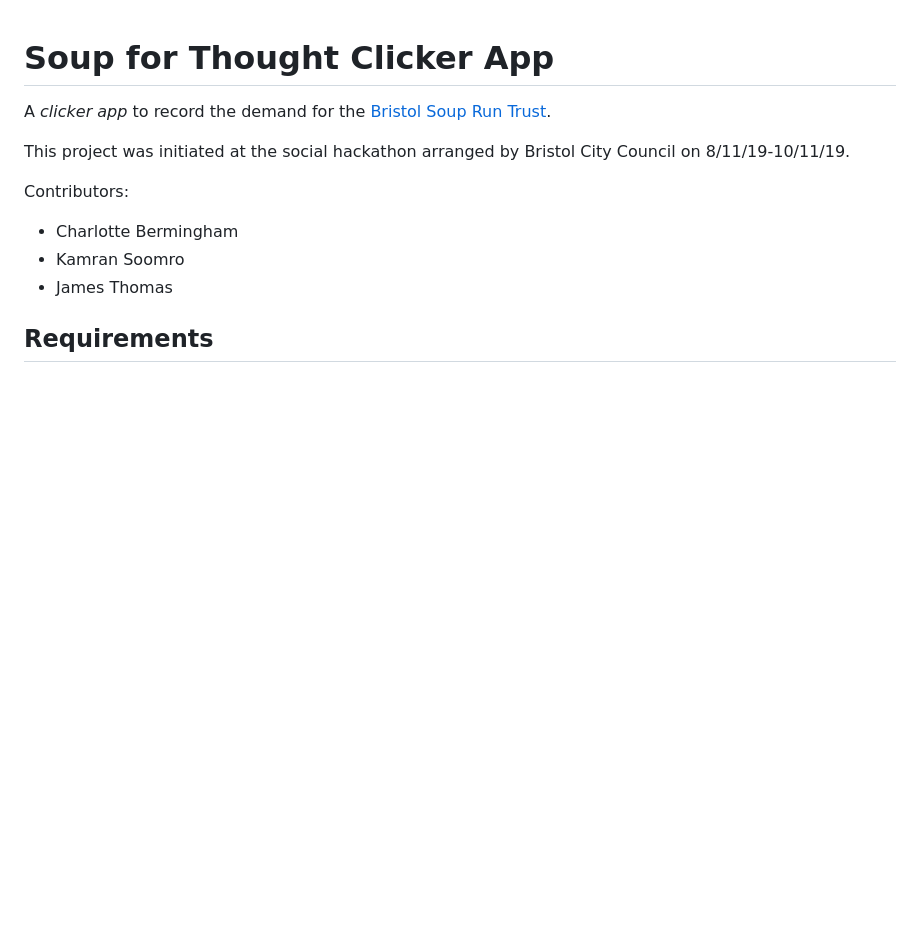
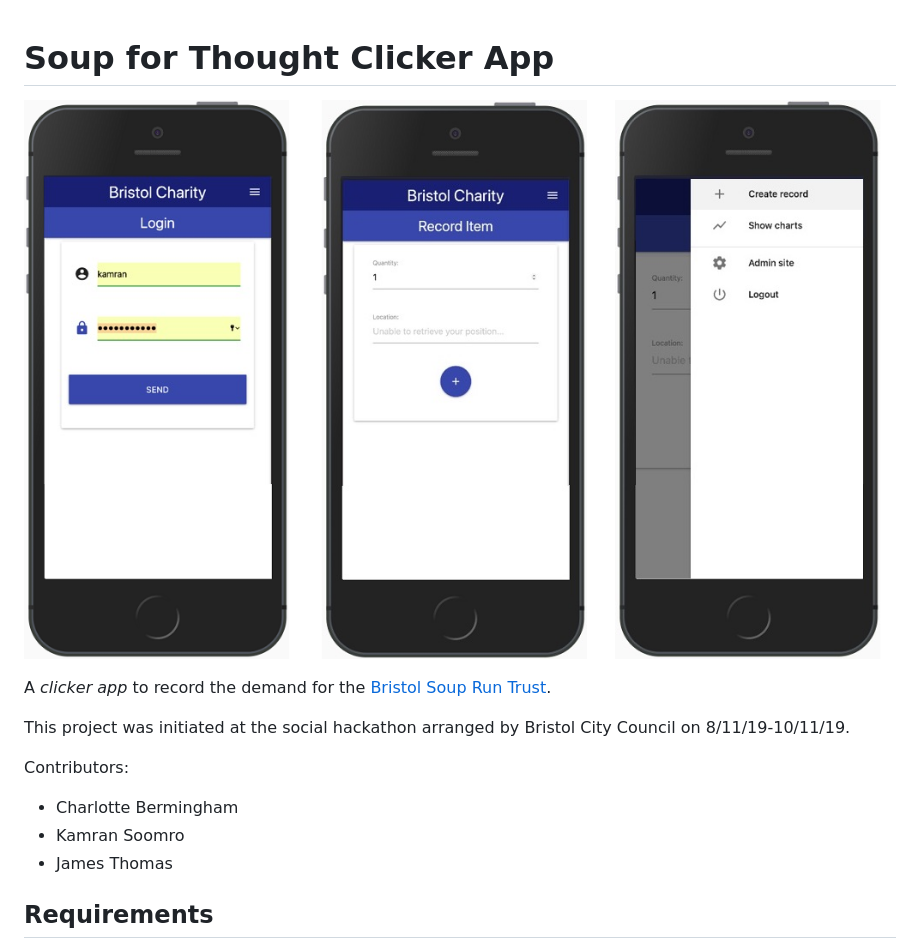
Before and after one commit to souper-streetwise/charity_data, a Markdown page: README.md, the part around the change. Drawn GitHub-style; pictures changed too: screenshots.jpg (added); blank space fills up the shorter version.

Commit message:
Add app screenshots

```diff
--- a/README.md
+++ b/README.md
@@ -1,4 +1,6 @@
 # Soup for Thought Clicker App
+
+![Clicker App screenshots](screenshots.jpg)
 
 A _clicker app_ to record the demand for the [Bristol Soup Run
 Trust](https://www.bristolsoupruntrust.org.uk/).
```
